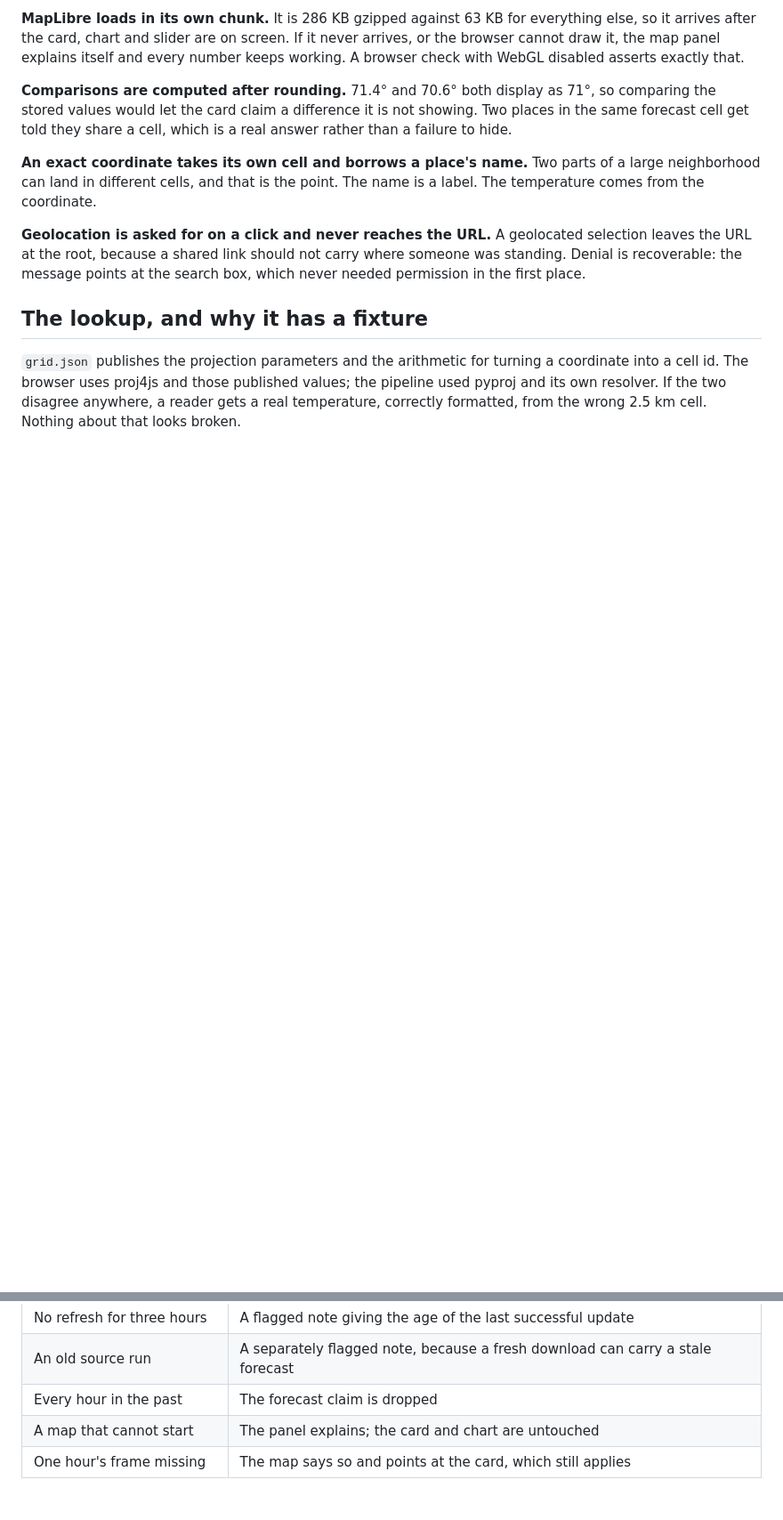
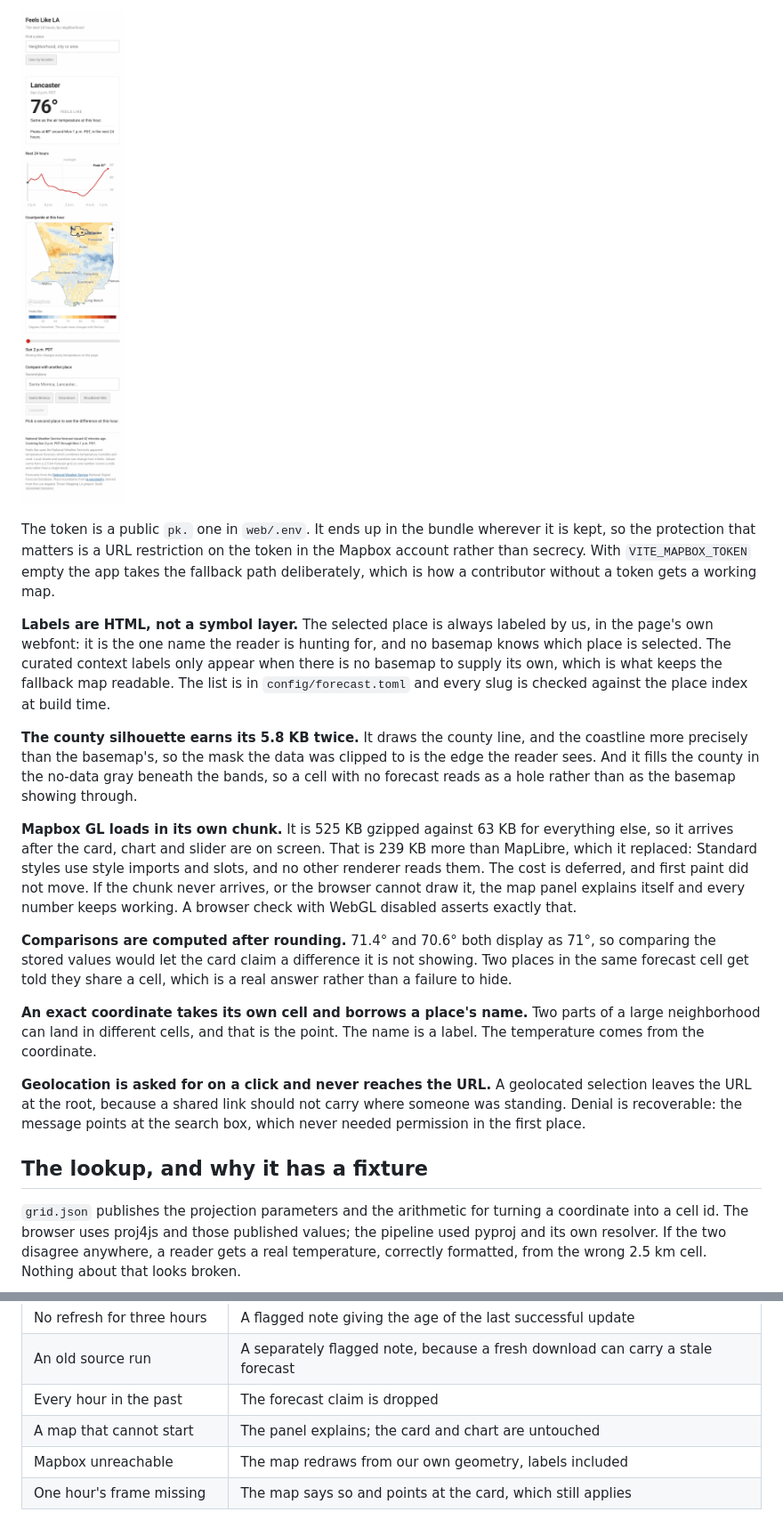
Before and after one commit to stiles/feelslike.la, a Markdown page: docs/interface.md, 2 parts joined by grey strips. Shown: that part at 89% size. GitHub-like rendering; pictures changed too: docs/images/interface-no-basemap.png (added); blank space fills up the shorter version.

```diff
--- a/docs/interface.md
+++ b/docs/interface.md
@@ -39,8 +44,28 @@ no forecast reads as a hole rather than as whatever sits behind it.
 
-**MapLibre loads in its own chunk.** It is 286 KB gzipped against 63 KB for everything
-else, so it arrives after the card, chart and slider are on screen. If it never arrives,
-or the browser cannot draw it, the map panel explains itself and every number keeps
-working. A browser check with WebGL disabled asserts exactly that.
+![The map with Mapbox unreachable](images/interface-no-basemap.png)
+
+The token is a public `pk.` one in `web/.env`. It ends up in the bundle wherever it is
+kept, so the protection that matters is a URL restriction on the token in the Mapbox
+account rather than secrecy. With `VITE_MAPBOX_TOKEN` empty the app takes the fallback
+path deliberately, which is how a contributor without a token gets a working map.
+
+**Labels are HTML, not a symbol layer.** The selected place is always labeled by us, in
+the page's own webfont: it is the one name the reader is hunting for, and no basemap knows
+which place is selected. The curated context labels only appear when there is no basemap
+to supply its own, which is what keeps the fallback map readable. The list is in
+`config/forecast.toml` and every slug is checked against the place index at build time.
+
+**The county silhouette earns its 5.8 KB twice.** It draws the county line, and the
+coastline more precisely than the basemap's, so the mask the data was clipped to is the
+edge the reader sees. And it fills the county in the no-data gray beneath the bands, so a
+cell with no forecast reads as a hole rather than as the basemap showing through.
+
+**Mapbox GL loads in its own chunk.** It is 525 KB gzipped against 63 KB for everything
+else, so it arrives after the card, chart and slider are on screen. That is 239 KB more
+than MapLibre, which it replaced: Standard styles use style imports and slots, and no
+other renderer reads them. The cost is deferred, and first paint did not move. If the
+chunk never arrives, or the browser cannot draw it, the map panel explains itself and
+every number keeps working. A browser check with WebGL disabled asserts exactly that.
 
 **Comparisons are computed after rounding.** 71.4° and 70.6° both display as 71°, so
 comparing the stored values would let the card claim a difference it is not showing. Two
@@ -82,6 +107,7 @@ window or the published formula.
 | An old source run | A separately flagged note, because a fresh download can carry a stale forecast |
 | Every hour in the past | The forecast claim is dropped |
 | A map that cannot start | The panel explains; the card and chart are untouched |
+| Mapbox unreachable | The map redraws from our own geometry, labels included |
 | One hour's frame missing | The map says so and points at the card, which still applies |
 
 Source age and refresh age are independent facts and are reported independently. NDFD
```
Also changed, not shown: other parts of docs/interface.md (+24 -18 lines), README.md (+5 -0 lines), docs/images/interface-desktop.png, docs/images/interface-mobile.png, 8 other files.
